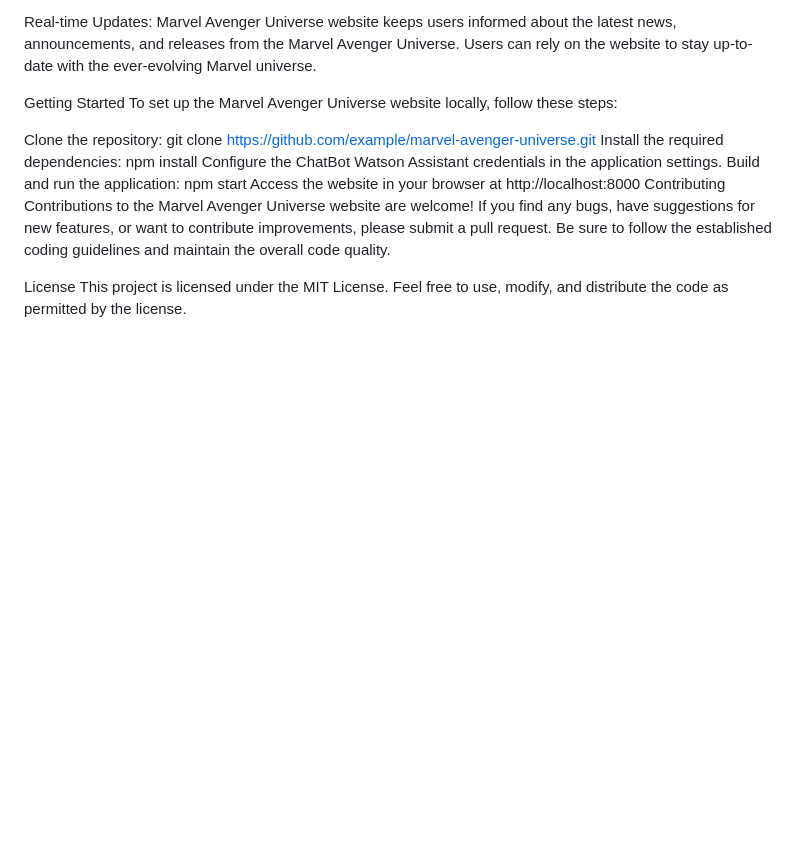
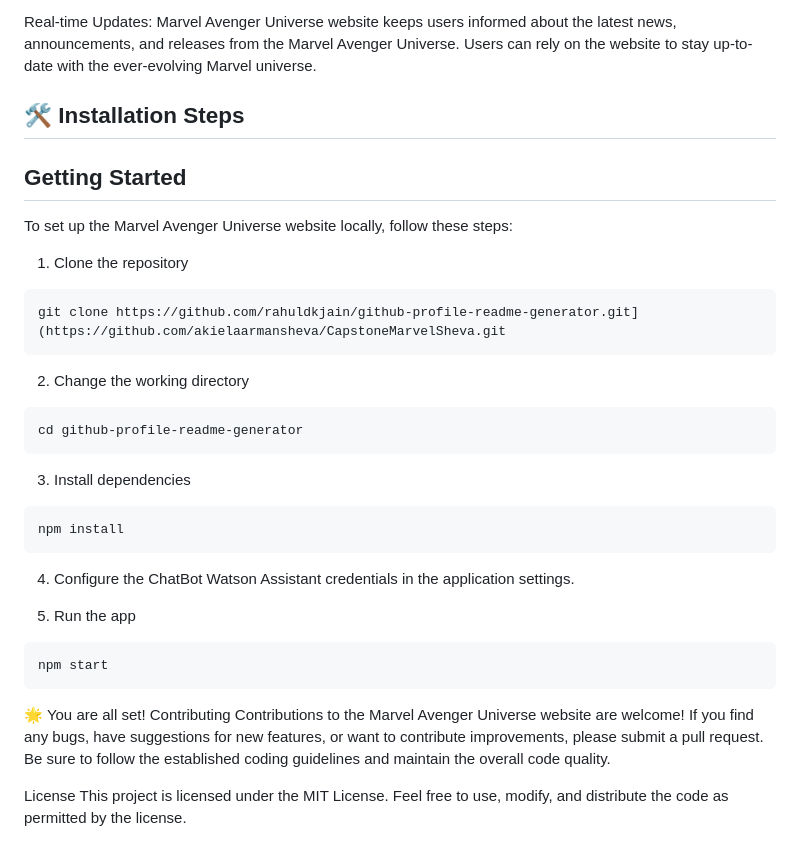
Before and after one commit to akielaarmansheva/CapstoneMarvelSheva, a Markdown page: README.md, the part around the change. GitHub-like rendering; blank space fills up the shorter version.

````diff
--- a/README.md
+++ b/README.md
@@ -15,14 +15,37 @@ Intuitive Design: The website features a user-friendly and visually appealing de
 
 Real-time Updates: Marvel Avenger Universe website keeps users informed about the latest news, announcements, and releases from the Marvel Avenger Universe. Users can rely on the website to stay up-to-date with the ever-evolving Marvel universe.
 
-Getting Started
+## 🛠️ Installation Steps
+
+## Getting Started
 To set up the Marvel Avenger Universe website locally, follow these steps:
 
-Clone the repository: git clone https://github.com/example/marvel-avenger-universe.git
-Install the required dependencies: npm install
-Configure the ChatBot Watson Assistant credentials in the application settings.
-Build and run the application: npm start
-Access the website in your browser at http://localhost:8000
+1. Clone the repository
+
+```bash
+git clone https://github.com/rahuldkjain/github-profile-readme-generator.git](https://github.com/akielaarmansheva/CapstoneMarvelSheva.git
+```
+
+2. Change the working directory
+
+```bash
+cd github-profile-readme-generator
+```
+
+3. Install dependencies
+
+```bash
+npm install
+```
+4. Configure the ChatBot Watson Assistant credentials in the application settings.
+
+5. Run the app
+
+```bash
+npm start
+```
+
+🌟 You are all set!
 Contributing
 Contributions to the Marvel Avenger Universe website are welcome! If you find any bugs, have suggestions for new features, or want to contribute improvements, please submit a pull request. Be sure to follow the established coding guidelines and maintain the overall code quality.
 
````
